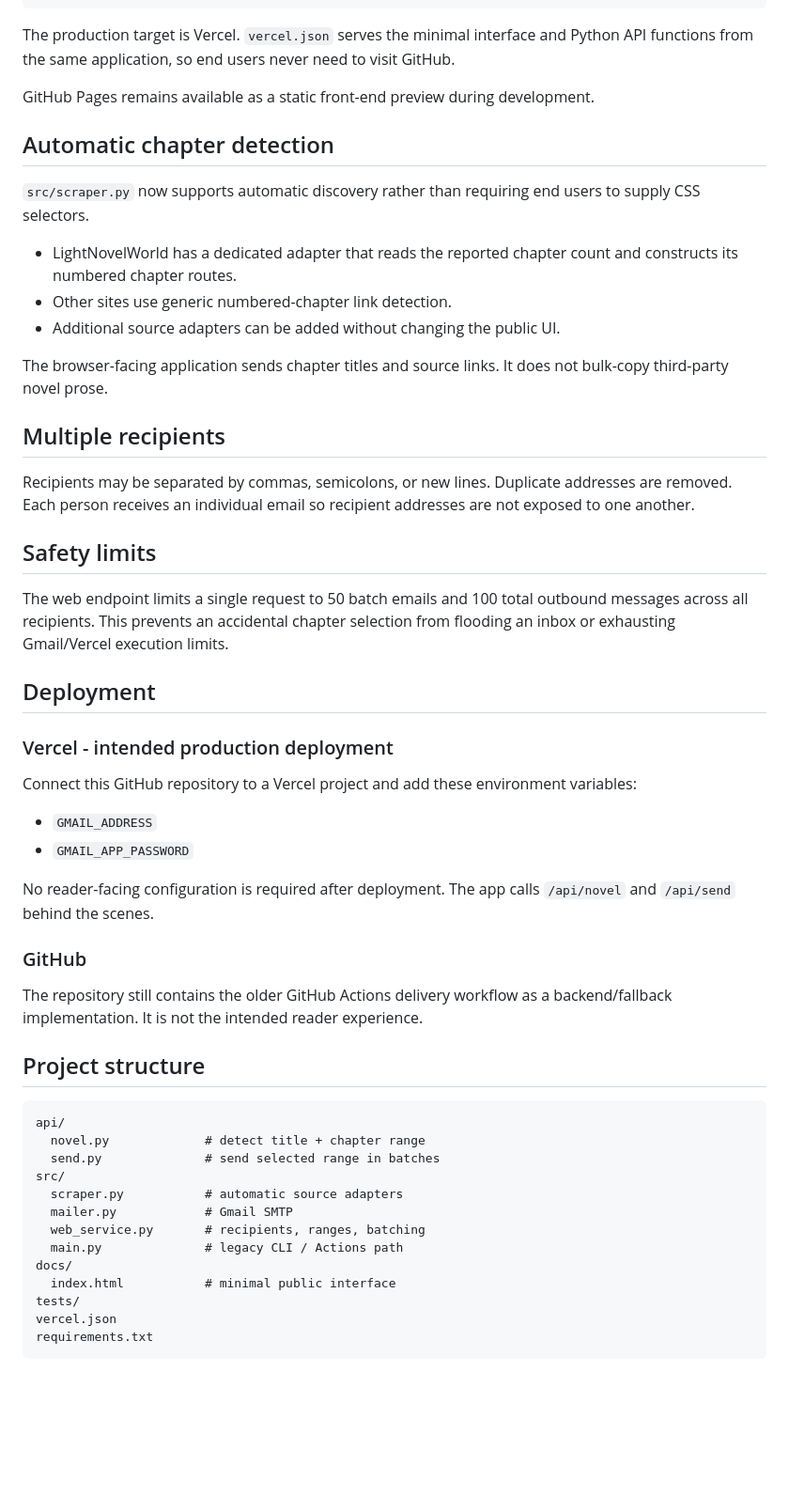
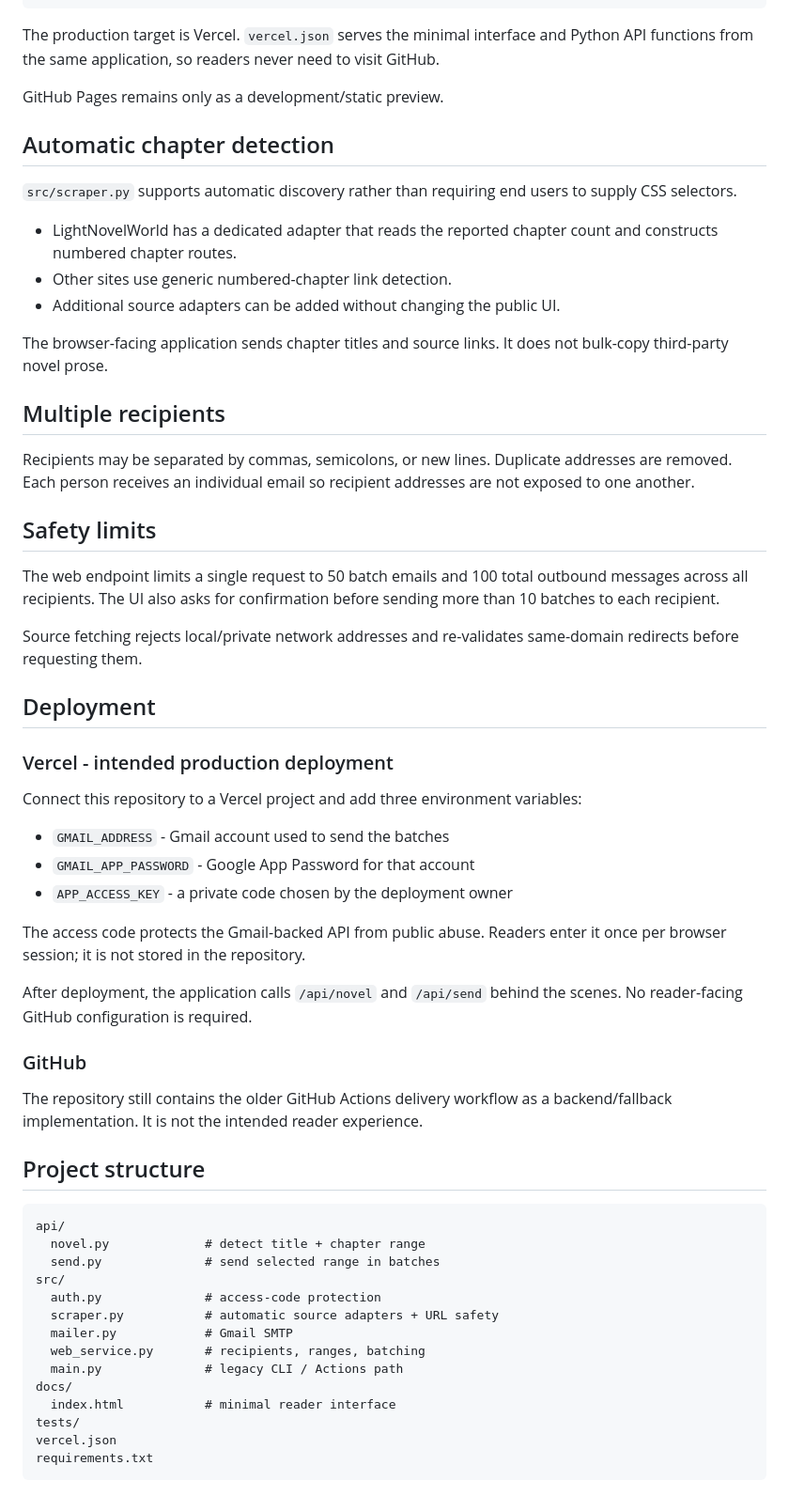
Before and after one commit to marco-yan/Webnovel-Emailer, a Markdown page: README.md, the part around one of its changes. Shown at 94% size. Drawn GitHub-style; blank space fills up the shorter version.

Commit message:
Document simple protected Vercel deployment

````diff
--- a/README.md
+++ b/README.md
@@ -61,15 +62,15 @@ Gmail SMTP
   `----> Reader C
 ```
 
-The production target is Vercel. `vercel.json` serves the minimal interface and Python API functions from the same application, so end users never need to visit GitHub.
+The production target is Vercel. `vercel.json` serves the minimal interface and Python API functions from the same application, so readers never need to visit GitHub.
 
-GitHub Pages remains available as a static front-end preview during development.
+GitHub Pages remains only as a development/static preview.
 
 ## Automatic chapter detection
 
-`src/scraper.py` now supports automatic discovery rather than requiring end users to supply CSS selectors.
+`src/scraper.py` supports automatic discovery rather than requiring end users to supply CSS selectors.
 
-- LightNovelWorld has a dedicated adapter that reads the reported chapter count and constructs its numbered chapter routes.
+- LightNovelWorld has a dedicated adapter that reads the reported chapter count and constructs numbered chapter routes.
 - Other sites use generic numbered-chapter link detection.
 - Additional source adapters can be added without changing the public UI.
 
@@ -81,18 +82,23 @@ Recipients may be separated by commas, semicolons, or new lines. Duplicate addre
 
 ## Safety limits
 
-The web endpoint limits a single request to 50 batch emails and 100 total outbound messages across all recipients. This prevents an accidental chapter selection from flooding an inbox or exhausting Gmail/Vercel execution limits.
+The web endpoint limits a single request to 50 batch emails and 100 total outbound messages across all recipients. The UI also asks for confirmation before sending more than 10 batches to each recipient.
+
+Source fetching rejects local/private network addresses and re-validates same-domain redirects before requesting them.
 
 ## Deployment
 
 ### Vercel - intended production deployment
 
-Connect this GitHub repository to a Vercel project and add these environment variables:
+Connect this repository to a Vercel project and add three environment variables:
 
-- `GMAIL_ADDRESS`
-- `GMAIL_APP_PASSWORD`
+- `GMAIL_ADDRESS` - Gmail account used to send the batches
+- `GMAIL_APP_PASSWORD` - Google App Password for that account
+- `APP_ACCESS_KEY` - a private code chosen by the deployment owner
 
-No reader-facing configuration is required after deployment. The app calls `/api/novel` and `/api/send` behind the scenes.
+The access code protects the Gmail-backed API from public abuse. Readers enter it once per browser session; it is not stored in the repository.
+
+After deployment, the application calls `/api/novel` and `/api/send` behind the scenes. No reader-facing GitHub configuration is required.
 
 ### GitHub
 
@@ -105,12 +111,13 @@ api/
   novel.py             # detect title + chapter range
   send.py              # send selected range in batches
 src/
-  scraper.py           # automatic source adapters
+  auth.py              # access-code protection
+  scraper.py           # automatic source adapters + URL safety
   mailer.py            # Gmail SMTP
   web_service.py       # recipients, ranges, batching
   main.py              # legacy CLI / Actions path
 docs/
-  index.html           # minimal public interface
+  index.html           # minimal reader interface
 tests/
 vercel.json
 requirements.txt
````
Also changed, not shown: other parts of README.md (+11 -9 lines).
